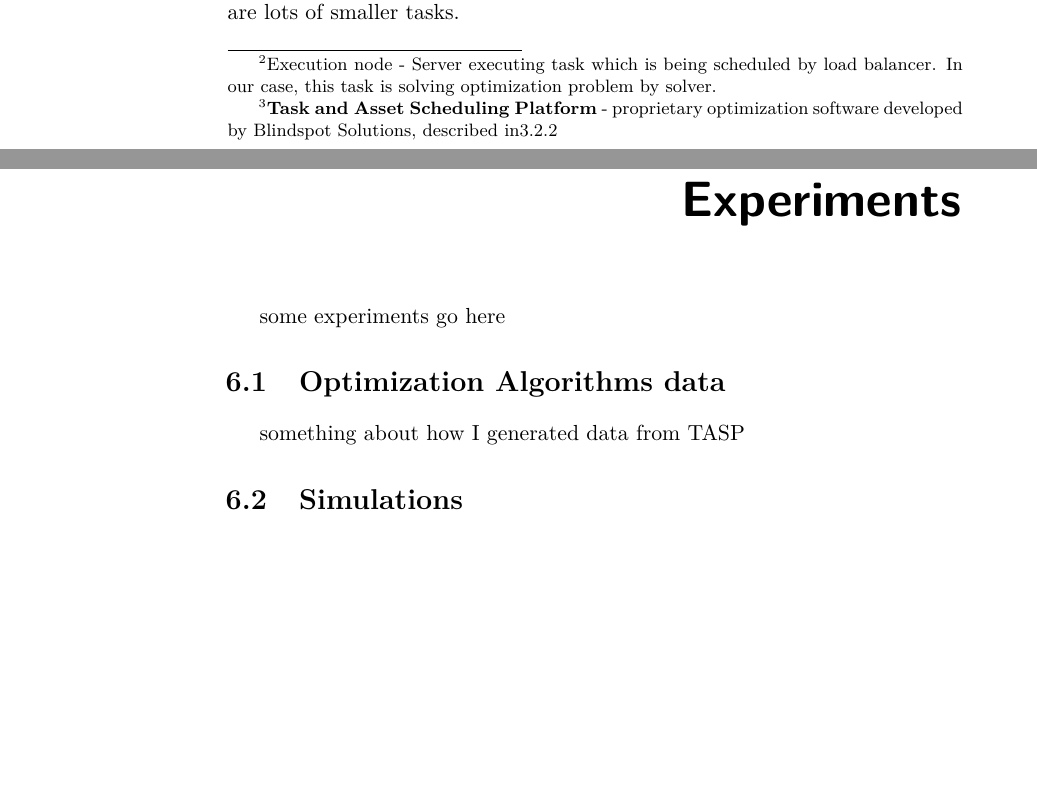
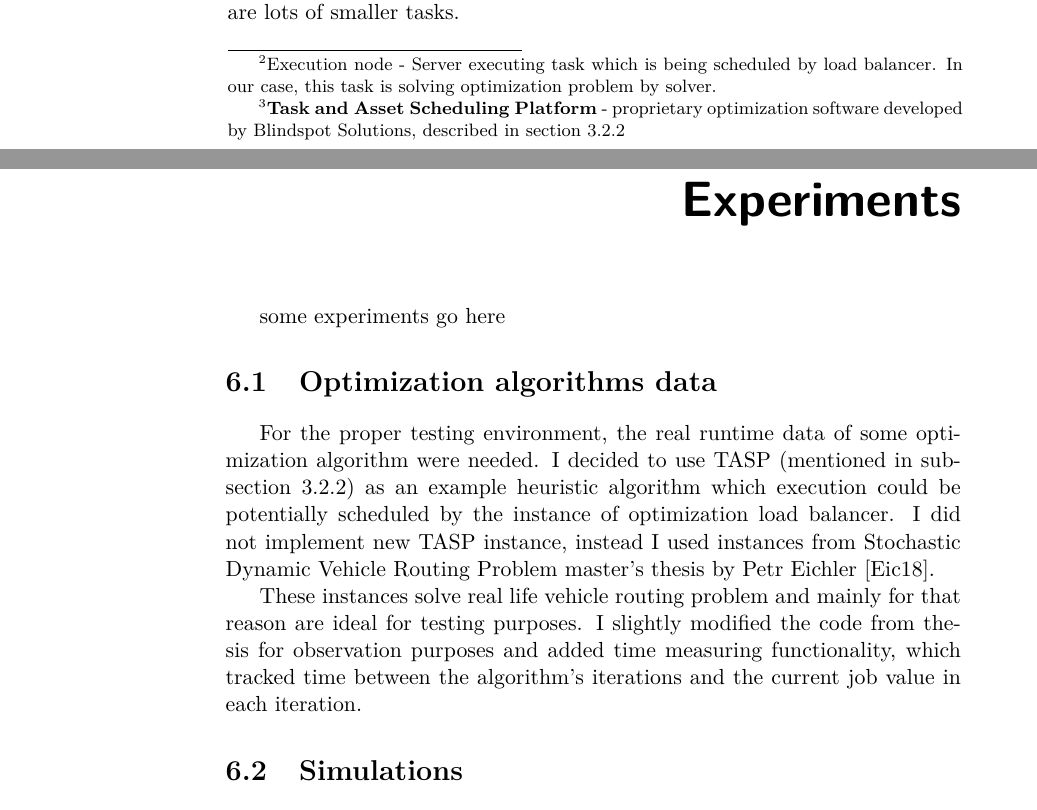
Before and after one commit to LukasForst/bachelor-thesis-text, a LaTeX thesis (tex/thesis.tex, which reads tex/BPthesis.cls, tex/txt_s_generated_data.tex, tex/txt_s_load_balancing.tex): two parts of pages 18 and 39 of 44 before the commit and two parts of pages 20 and 41 of 46 after it, joined at a grey line, cut so that both start at the same text, the shorter picture padded with empty space. Compiled offline with pdfLaTeX.

```diff
--- a/tex/BPthesis.cls
+++ b/tex/BPthesis.cls
@@ -504,6 +504,8 @@
 	\fi
 }
 
+\RequirePackage[final]{pdfpages}
+
 \AfterEndPreamble{
 	\thispagestyle{empty}
 	% \if\@lang1{Sem vlo{\v z}te zad{\' a}n{\' i} Va{\v s}{\' i} pr{\' a}ce.}\else\if\@lang2{Sem vlo{\v z}te zadanie Va{\v s}ej pr{\' a}ce.}\else{Insert here your thesis' task.}\fi\fi
@@ -515,6 +517,10 @@
 	\titlepage
 
 	\setcounter{page}{3}
+
+	\includepdf[pages=-]{zav_prace.pdf}
+	\cleardoublepage
+
 	\acknowledgementspage
 
 	\declarationofauthenticitypage
--- a/tex/thesis.tex
+++ b/tex/thesis.tex
@@ -37,6 +37,7 @@
 }
 
 \newcommand{\inlinecode}[1]{\colorbox[RGB]{244,244,244}{\lstinline[language=Kotlin]$#1$}} % one line kotlin code
+\newcommand{\inlinedata}[1]{\colorbox[RGB]{244,244,244}{\texttt{#1}}} % one line of data
 
 % TODO remove when ready
 % \usepackage[disable]{todonotes} % don't generate todos to pdf
--- a/tex/txt_s_generated_data.tex
+++ b/tex/txt_s_generated_data.tex
@@ -1,2 +1,18 @@
-\section{Optimization Algorithms data}\label{sec:optimization-algorithms-data}
-something about how I generated data from TASP
+\section{Optimization algorithms data}\label{sec:optimization-algorithms-data}
+For the proper testing environment,
+the real runtime data of some optimization algorithm were needed.
+I decided to use TASP (mentioned in subsection \ref{subsubsec:tasp}) as an example heuristic algorithm
+which execution could be potentially scheduled by the instance of optimization load balancer.
+I did not implement new TASP instance,
+instead I used instances from Stochastic Dynamic Vehicle Routing Problem master's thesis by Petr Eichler\cite{Eichler:Petr:2003}.
+
+These instances solve real life vehicle routing problem
+and mainly for that reason are ideal for testing purposes.
+I slightly modified the code from thesis for observation purposes
+and added time measuring functionality,
+which tracked time between the algorithm's iterations and the current job value in each iteration.
+
+
+% The structured data can be found in \inlinedata{jobs-data/input} folder in the project.
+
+% something about how I generated data from TASP\cite{Eichler:Petr:2003}
--- a/tex/txt_s_load_balancing.tex
+++ b/tex/txt_s_load_balancing.tex
@@ -44,7 +44,8 @@
 
 Another drawback of this approach is that hardware resources are allocated only once in the execution time.
 Since optimization jobs are very heterogeneous, they sometimes have different power requirements during the execution.
-For example \textit{TASP}\footnote{\textbf{Task and Asset Scheduling Platform} - proprietary optimization software developed by Blindspot Solutions, described in\ref{subsubsec:tasp}}
+For example \textit{TASP}\footnote{\textbf{Task and Asset Scheduling Platform} - proprietary optimization software developed by Blindspot Solutions,
+described in section \ref{subsubsec:tasp}}
 uses only one thread when creating feasible plan in the first algorithm iteration - this task relays only on single core performance.
 However, when first iteration is completed, all following can be done by multiple threads,
 therefore it could be useful to execute first iteration on a machine with better single core performance
```
Also changed, not shown: tex/literature.bib (+8 -0 lines), thesis.pdf.
